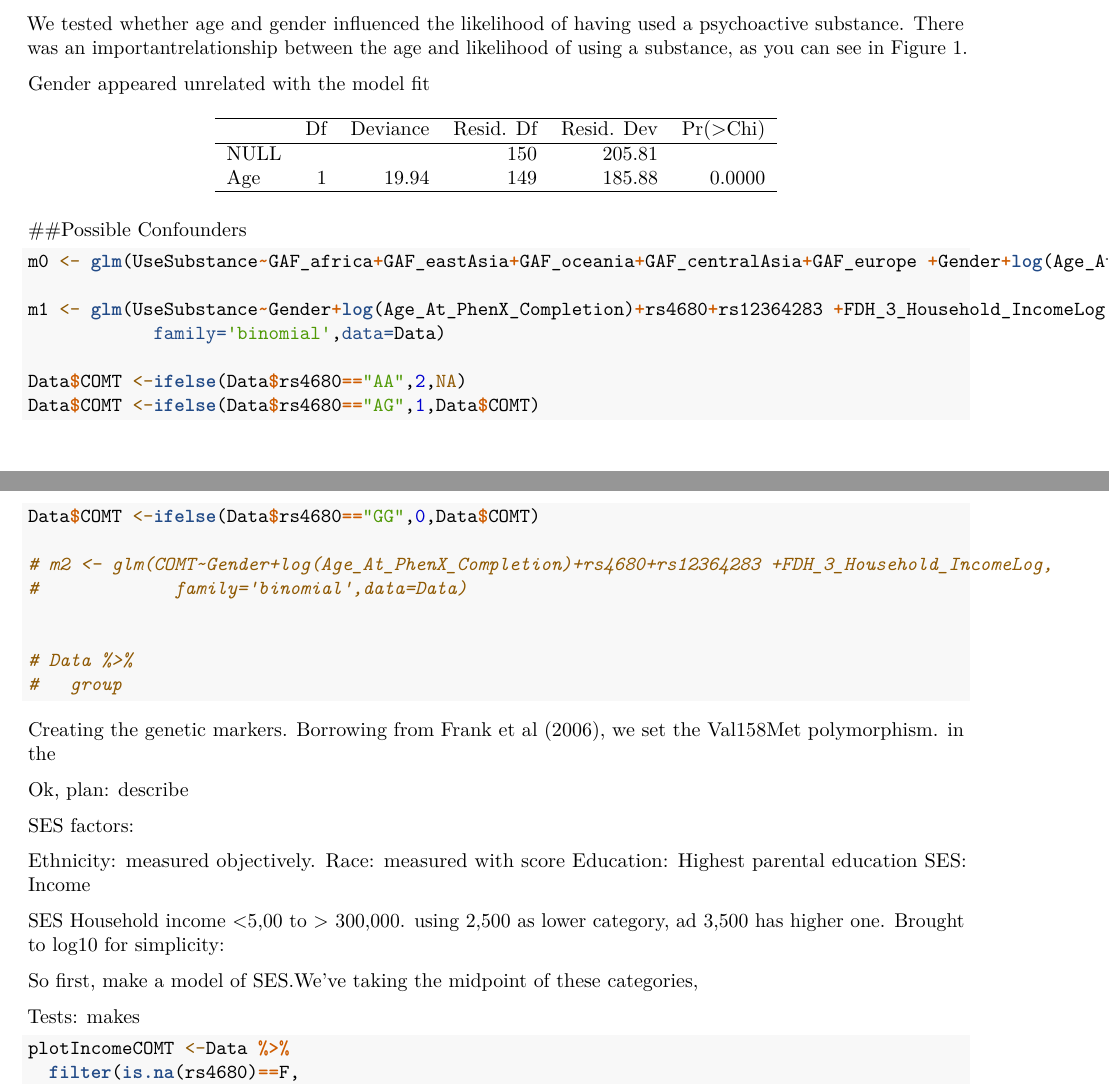
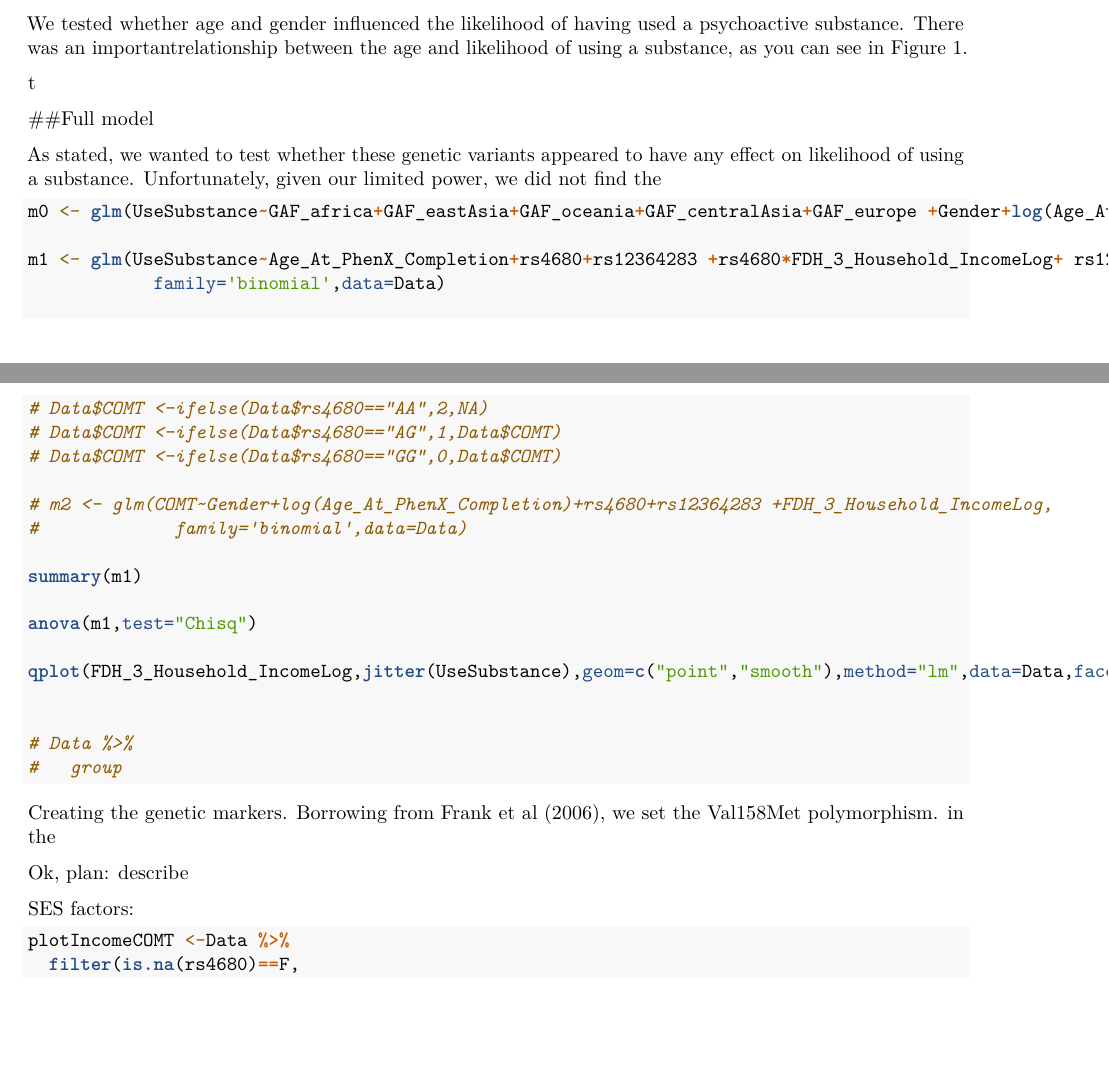
Before and after one commit to sasen/ping, an R Markdown document (Final Paper.Rmd): two parts of pages 2 and 3 of 3, joined at a grey line, cut so that both start at the same text, the shorter picture padded with empty space. Rendered offline with R 4.5, knitr and Pandoc, then LaTeX, with nearby package versions; the code chunks are not run, so their results and figures are left out; a font, style sheet, LaTeX package, included part or bibliography that could not be used is replaced or left out.

Commit message:
Works for me

````diff
--- a/Final Paper.Rmd
+++ b/Final Paper.Rmd
@@ -298,20 +297,15 @@ m0 <- glm(UseSubstance~Age_At_PhenX_Completion*Gender,family='binomial',data=Dat
 xtable(anova(m0,test="Chisq"))
 ```
 
-Gender appeared unrelated with the model fit
+t
+```{r}
 
-\begin{table}[ht]
-\centering
-\begin{tabular}{lrrrrr}
-  \hline
- & Df & Deviance & Resid. Df & Resid. Dev & Pr($>$Chi) \\
-  \hline
-NULL &  &  & 150 & 205.81 &  \\
-  Age & 1 & 19.94 & 149 & 185.88 & 0.0000 \\
-   \hline
-\end{tabular}
-\end{table}
-##Possible Confounders
+
+```
+
+##Full model
+
+As stated, we wanted to test whether these genetic variants appeared to have any effect on likelihood of using a substance. Unfortunately, given our limited power, we did not find the
 
 ```{r}
 
@@ -320,15 +314,21 @@ NULL &  &  & 150 & 205.81 &  \\
 
 m0 <- glm(UseSubstance~GAF_africa+GAF_eastAsia+GAF_oceania+GAF_centralAsia+GAF_europe +Gender+log(Age_At_PhenX_Completion),family='binomial',data=Data)
 
-m1 <- glm(UseSubstance~Gender+log(Age_At_PhenX_Completion)+rs4680+rs12364283 +FDH_3_Household_IncomeLog,
+m1 <- glm(UseSubstance~Age_At_PhenX_Completion+rs4680+rs12364283 +rs4680*FDH_3_Household_IncomeLog+ rs12364283*FDH_3_Household_IncomeLog,
             family='binomial',data=Data)
 
-Data$COMT <-ifelse(Data$rs4680=="AA",2,NA)
-Data$COMT <-ifelse(Data$rs4680=="AG",1,Data$COMT)
-Data$COMT <-ifelse(Data$rs4680=="GG",0,Data$COMT)
+# Data$COMT <-ifelse(Data$rs4680=="AA",2,NA)
+# Data$COMT <-ifelse(Data$rs4680=="AG",1,Data$COMT)
+# Data$COMT <-ifelse(Data$rs4680=="GG",0,Data$COMT)
 
 # m2 <- glm(COMT~Gender+log(Age_At_PhenX_Completion)+rs4680+rs12364283 +FDH_3_Household_IncomeLog,
 #             family='binomial',data=Data)
+
+summary(m1)
+
+anova(m1,test="Chisq")
+
+qplot(FDH_3_Household_IncomeLog,jitter(UseSubstance),geom=c("point","smooth"),method="lm",data=Data,facets=.~rs12364283)
 
 
 # Data %>%
@@ -342,19 +342,6 @@ Creating the genetic markers. Borrowing from Frank et al (2006), we set the Val1
 Ok, plan: describe
 
 SES factors:
-
-Ethnicity: measured objectively.
-Race: measured with score
-Education: Highest parental education
-SES: Income
-
-
-SES Household income <5,00 to > 300,000. using 2,500 as lower category, ad 3,500 has higher one. Brought to log10 for simplicity:
-
-So first, make a model of SES.We've taking the midpoint of these categories,
-
-
-Tests: makes
 ```{r}
 
 plotIncomeCOMT <-Data %>%
````
Also changed, not shown: Final Paper.Rmd (3 more changed lines).
